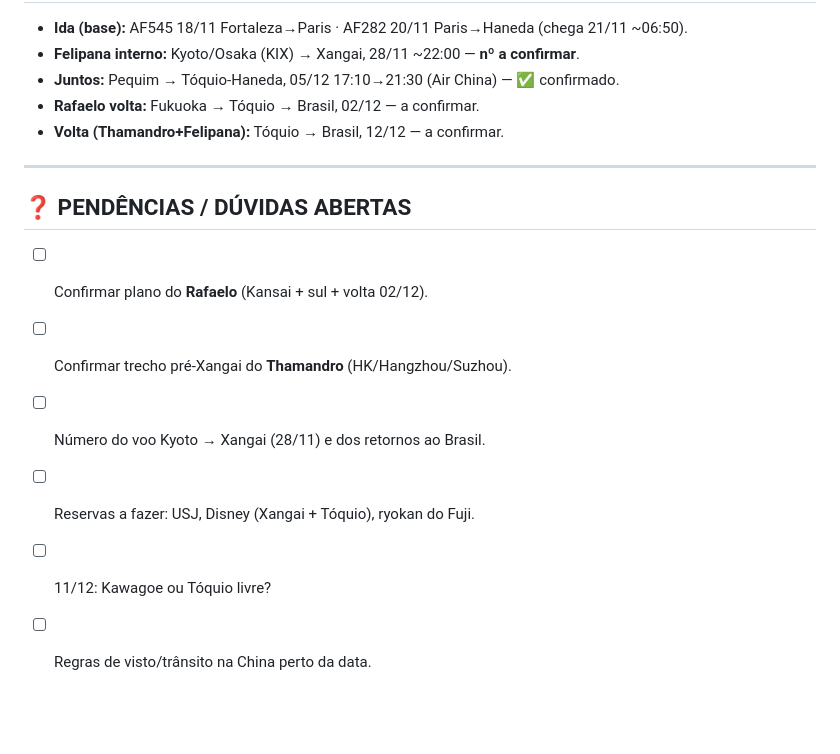
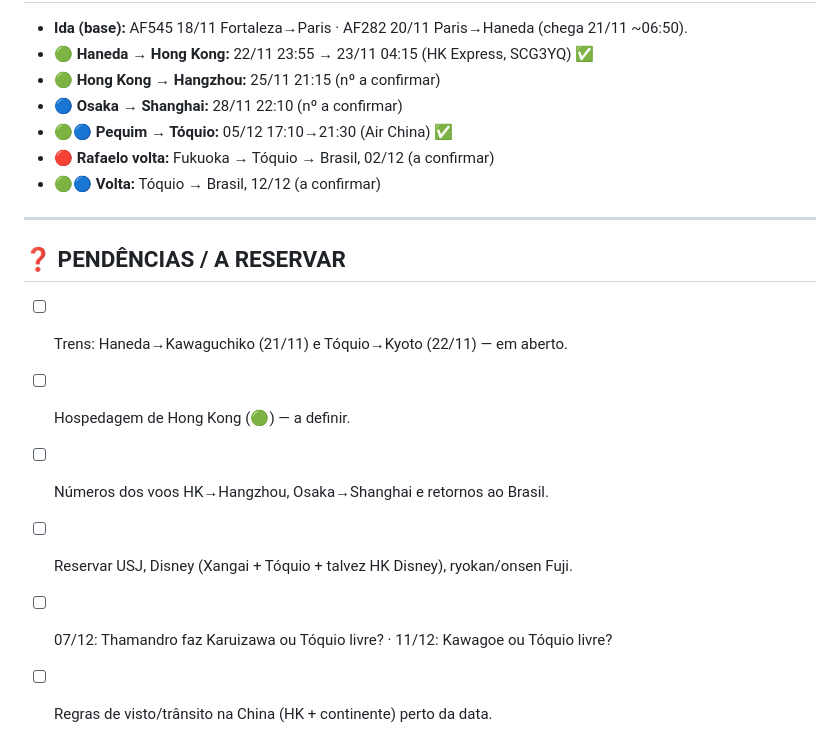
Before and after one commit to R3dd1n0/NipoTrip26, a Markdown page: NOTAS-viagem.md, the part around one of its changes. Rendered like a GitHub page; blank space fills up the shorter version.

```diff
--- a/NOTAS-viagem.md
+++ b/NOTAS-viagem.md
@@ -76,17 +78,19 @@ _(Já refletido no site na versão atual.)_
 
 - **Ida (base):** AF545 18/11 Fortaleza→Paris · AF282 20/11 Paris→Haneda (chega 21/11 ~06:50).
-- **Felipana interno:** Kyoto/Osaka (KIX) → Xangai, 28/11 ~22:00 — **nº a confirmar**.
-- **Juntos:** Pequim → Tóquio-Haneda, 05/12 17:10→21:30 (Air China) — ✅ confirmado.
-- **Rafaelo volta:** Fukuoka → Tóquio → Brasil, 02/12 — a confirmar.
-- **Volta (Thamandro+Felipana):** Tóquio → Brasil, 12/12 — a confirmar.
+- 🟢 **Haneda → Hong Kong:** 22/11 23:55 → 23/11 04:15 (HK Express, SCG3YQ) ✅
+- 🟢 **Hong Kong → Hangzhou:** 25/11 21:15 (nº a confirmar)
+- 🔵 **Osaka → Shanghai:** 28/11 22:10 (nº a confirmar)
+- 🟢🔵 **Pequim → Tóquio:** 05/12 17:10→21:30 (Air China) ✅
+- 🔴 **Rafaelo volta:** Fukuoka → Tóquio → Brasil, 02/12 (a confirmar)
+- 🟢🔵 **Volta:** Tóquio → Brasil, 12/12 (a confirmar)
 
 ---
 
-## ❓ PENDÊNCIAS / DÚVIDAS ABERTAS
+## ❓ PENDÊNCIAS / A RESERVAR
 
-- [ ] Confirmar plano do **Rafaelo** (Kansai + sul + volta 02/12).
-- [ ] Confirmar trecho pré-Xangai do **Thamandro** (HK/Hangzhou/Suzhou).
-- [ ] Número do voo Kyoto → Xangai (28/11) e dos retornos ao Brasil.
-- [ ] Reservas a fazer: USJ, Disney (Xangai + Tóquio), ryokan do Fuji.
-- [ ] 11/12: Kawagoe ou Tóquio livre?
-- [ ] Regras de visto/trânsito na China perto da data.
+- [ ] Trens: Haneda→Kawaguchiko (21/11) e Tóquio→Kyoto (22/11) — em aberto.
+- [ ] Hospedagem de Hong Kong (🟢) — a definir.
+- [ ] Números dos voos HK→Hangzhou, Osaka→Shanghai e retornos ao Brasil.
+- [ ] Reservar USJ, Disney (Xangai + Tóquio + talvez HK Disney), ryokan/onsen Fuji.
+- [ ] 07/12: Thamandro faz Karuizawa ou Tóquio livre? · 11/12: Kawagoe ou Tóquio livre?
+- [ ] Regras de visto/trânsito na China (HK + continente) perto da data.
```
Also changed, not shown: other parts of NOTAS-viagem.md (+55 -53 lines).
